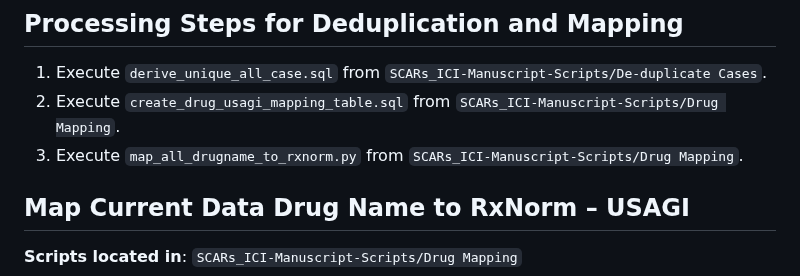
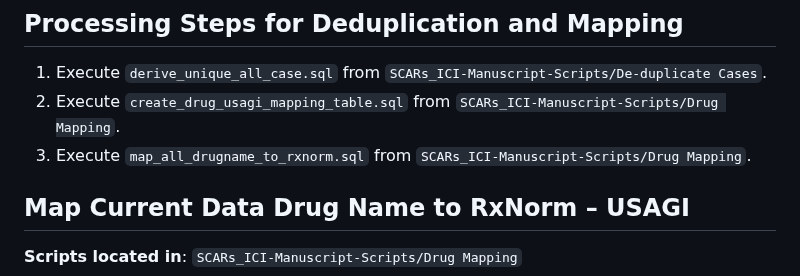
Before and after one commit to capuhcheeno/SCARs_ICI-Manuscript-Scripts, a Markdown page: README.md, the part around the change. GitHub-like rendering.

```diff
--- a/README.md
+++ b/README.md
@@ -88,7 +88,7 @@
 ## Processing Steps for Deduplication and Mapping
 1. Execute `derive_unique_all_case.sql` from `SCARs_ICI-Manuscript-Scripts/De-duplicate Cases`.
 2. Execute `create_drug_usagi_mapping_table.sql` from `SCARs_ICI-Manuscript-Scripts/Drug Mapping`.
-3. Execute `map_all_drugname_to_rxnorm.py` from `SCARs_ICI-Manuscript-Scripts/Drug Mapping`.
+3. Execute `map_all_drugname_to_rxnorm.sql` from `SCARs_ICI-Manuscript-Scripts/Drug Mapping`.
 
 ## Map Current Data Drug Name to RxNorm – USAGI
 **Scripts located in**: `SCARs_ICI-Manuscript-Scripts/Drug Mapping`
```
